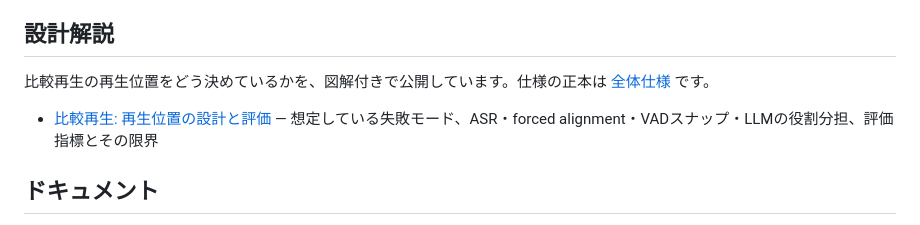
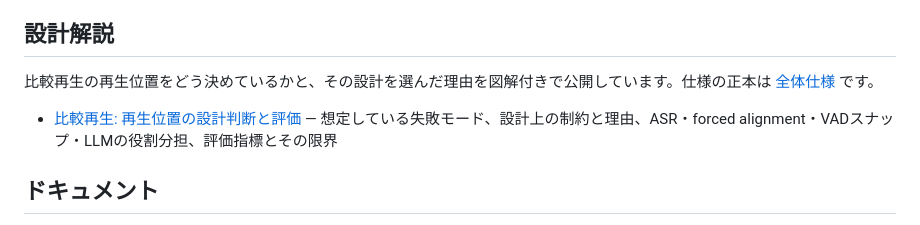
Before and after one commit to inakaegg/voice-lab, a Markdown page: README.md, the part around the change. Rendered like a GitHub page.

Commit message:
docs: 比較再生の設計理由を整理 / Clarify comparison playback design rationale

```diff
--- a/README.md
+++ b/README.md
@@ -117,9 +117,9 @@ Voice Lab本体にはオープンソースライセンスを付与していま
 
 ## 設計解説
 
-比較再生の再生位置をどう決めているかを、図解付きで公開しています。仕様の正本は [全体仕様](docs/speech-translation/SPEC.md) です。
+比較再生の再生位置をどう決めているかと、その設計を選んだ理由を図解付きで公開しています。仕様の正本は [全体仕様](docs/speech-translation/SPEC.md) です。
 
-- [比較再生: 再生位置の設計と評価](docs/speech-translation/COMPARISON_PLAYBACK_CASE_STUDY.md) — 想定している失敗モード、ASR・forced alignment・VADスナップ・LLMの役割分担、評価指標とその限界
+- [比較再生: 再生位置の設計判断と評価](docs/speech-translation/COMPARISON_PLAYBACK_CASE_STUDY.md) — 想定している失敗モード、設計上の制約と理由、ASR・forced alignment・VADスナップ・LLMの役割分担、評価指標とその限界
 
 ## ドキュメント
 
```
Also changed, not shown: docs/speech-translation/COMPARISON_PLAYBACK_CASE_STUDY.md (+41 -4 lines).
